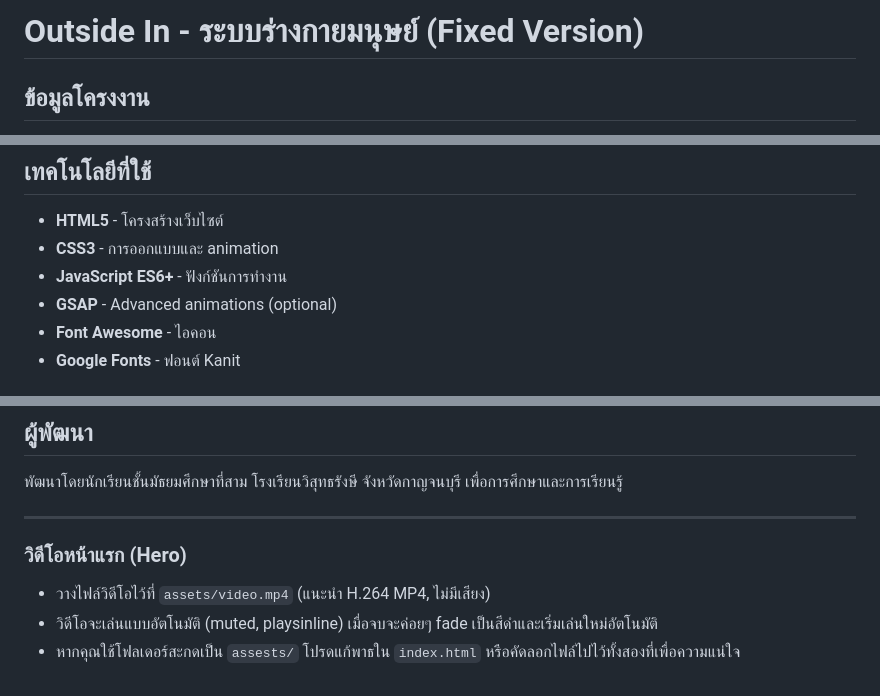
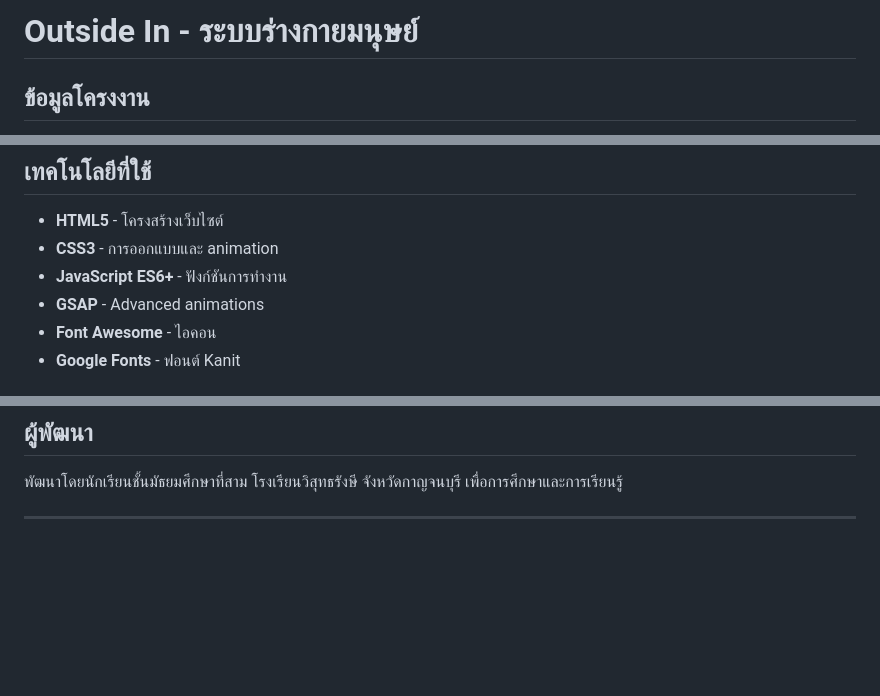
Before and after one commit to pxsit/pxsit.github.io, a Markdown page: README.md, 3 parts joined by grey strips. Drawn GitHub-style; blank space fills up the shorter version.

```diff
--- a/README.md
+++ b/README.md
@@ -1,4 +1,4 @@
-# Outside In - ระบบร่างกายมนุษย์ (Fixed Version)
+# Outside In - ระบบร่างกายมนุษย์
 
 ## ข้อมูลโครงงาน
 
@@ -47,7 +47,7 @@
 - **HTML5** - โครงสร้างเว็บไซต์
 - **CSS3** - การออกแบบและ animation
 - **JavaScript ES6+** - ฟังก์ชันการทำงาน
-- **GSAP** - Advanced animations (optional)
+- **GSAP** - Advanced animations
 - **Font Awesome** - ไอคอน
 - **Google Fonts** - ฟอนต์ Kanit
 
@@ -111,9 +111,3 @@ MIT License - สามารถใช้งานและแก้ไขได
 พัฒนาโดยนักเรียนชั้นมัธยมศึกษาที่สาม โรงเรียนวิสุทธรังษี จังหวัดกาญจนบุรี เพื่อการศึกษาและการเรียนรู้
 
 ---
-
-### วิดีโอหน้าแรก (Hero)
-
-- วางไฟล์วิดีโอไว้ที่ `assets/video.mp4` (แนะนำ H.264 MP4, ไม่มีเสียง)
-- วิดีโอจะเล่นแบบอัตโนมัติ (muted, playsinline) เมื่อจบจะค่อยๆ fade เป็นสีดำและเริ่มเล่นใหม่อัตโนมัติ
-- หากคุณใช้โฟลเดอร์สะกดเป็น `assests/` โปรดแก้พาธใน `index.html` หรือคัดลอกไฟล์ไปไว้ทั้งสองที่เพื่อความแน่ใจ
```
